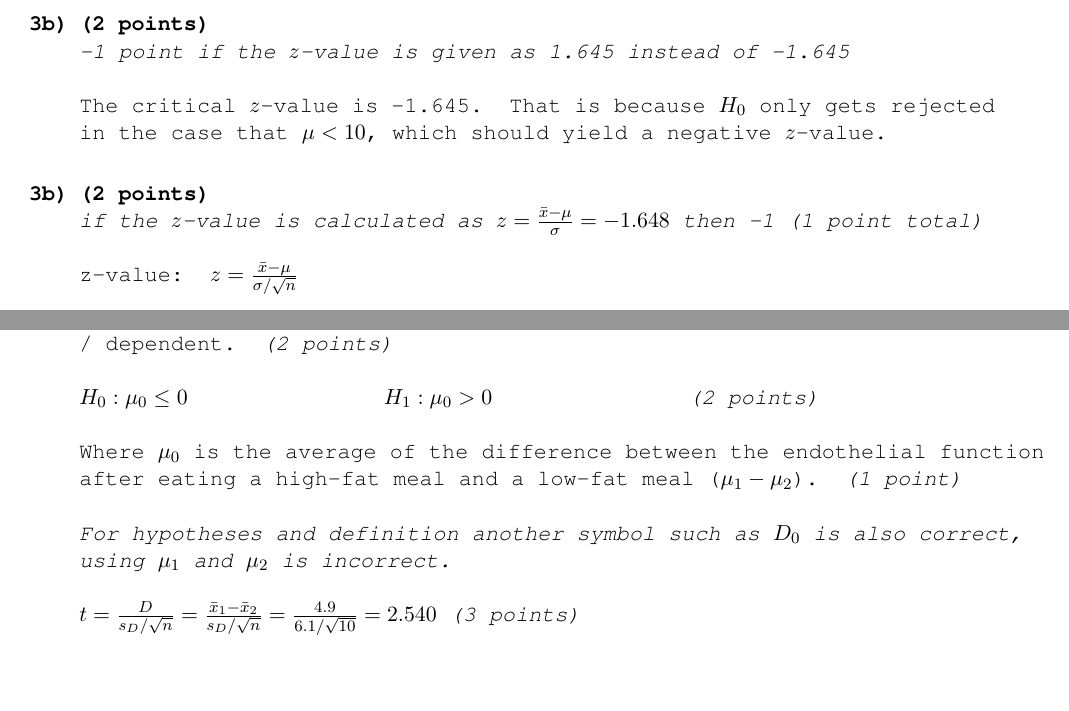
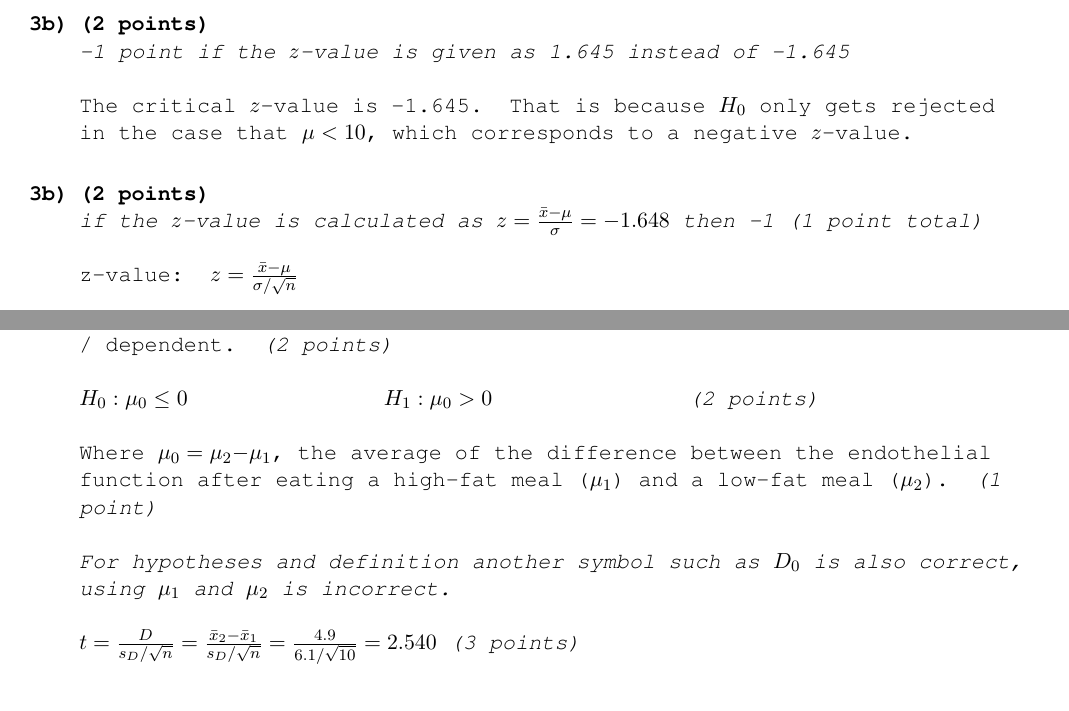
Before and after one commit to koenderks/sfb, a LaTeX book (LaTeX/Book.tex, which reads LaTeX/Files/2. Contents/Appendix E - Answers/Chapters/Practice exam.tex): two parts of pages 46 and 47 of 59, joined at a grey line, cut so that both start at the same text. The pictures show the PDF file Chapters/Appendix E - Answers.pdf that the author committed with the source.

Commit message:
Update answers practice exam

```diff
--- a/LaTeX/Files/2. Contents/Appendix E - Answers/Chapters/Practice exam.tex
+++ b/LaTeX/Files/2. Contents/Appendix E - Answers/Chapters/Practice exam.tex
@@ -81,7 +81,7 @@
 $H_0: \mu \geq 10$ \hspace{3cm} $H_1: \mu < 10$ \\
 \item[\textbf{3b)}] \textbf{(2 points)} \\
 \textit{-1 point if the $z$-value is given as 1.645 instead of -1.645} \\ \\
-The critical $z$-value is -1.645. That is because $H_0$ only gets rejected in the case that $\mu < 10$, which should yield a negative $z$-value. \\
+The critical $z$-value is -1.645. That is because $H_0$ only gets rejected in the case that $\mu < 10$, which corresponds to a negative $z$-value. \\
 \item[\textbf{3b)}] \textbf{(2 points)} \\
 \textit{if the $z$-value is calculated as $z = \frac{\bar{x} - \mu}{\sigma} = -1.648$ then -1 (1 point total)} \\ \\
 z-value: $z = \frac{\bar{x} - \mu}{\sigma / \sqrt{n}}$ \\ \\
@@ -116,9 +116,9 @@ z-value: $z = \frac{\bar{x} - \mu}{\sigma / \sqrt{n}} = \frac{7.5 - 10}{1.517 /
 \item[\textbf{4a)}] \textbf{(11 points)} \\ \\
 This is a dependent t-test because the same 10 participants are tested twice. The observations for each test subject are paired / connected / dependent. \textit{(2 points)}\\ \\
 $H_0: \mu_0 \leq 0$ \hspace{3cm} $H_1: \mu_0 > 0$ \hspace{3cm} \textit{(2 points)} \\ \\
-Where $\mu_0$ is the average of the difference between the endothelial function after eating a high-fat meal and a low-fat meal ($\mu_1 - \mu_2$). \textit{(1 point)} \\ \\
+Where $\mu_0 = \mu_2 - \mu_1$, the average of the difference between the endothelial function after eating a high-fat meal ($\mu_1$) and a low-fat meal ($\mu_2$). \textit{(1 point)} \\ \\
 \textit{For hypotheses and definition another symbol such as $D_0$ is also correct, using $\mu_1$ and $\mu_2$ is incorrect.} \\ \\
-$t = \frac{D}{s_D / \sqrt{n}} = \frac{\bar{x}_1 - \bar{x}_2}{s_D / \sqrt{n}} = \frac{4.9}{6.1 / \sqrt{10}} = 2.540$ \textit{(3 points)}\\ \\
+$t = \frac{D}{s_D / \sqrt{n}} = \frac{\bar{x}_2 - \bar{x}_1}{s_D / \sqrt{n}} = \frac{4.9}{6.1 / \sqrt{10}} = 2.540$ \textit{(3 points)}\\ \\
         \begin{itemize}
         \item[$\blacksquare$] The sample $t$-value is 2.540 which is higher than the critical $t$-value of 2.262.
         \item[$\blacksquare$] $H_0$ is rejected.
```
Also changed, not shown: Chapters/Appendix E - Answers.pdf.
